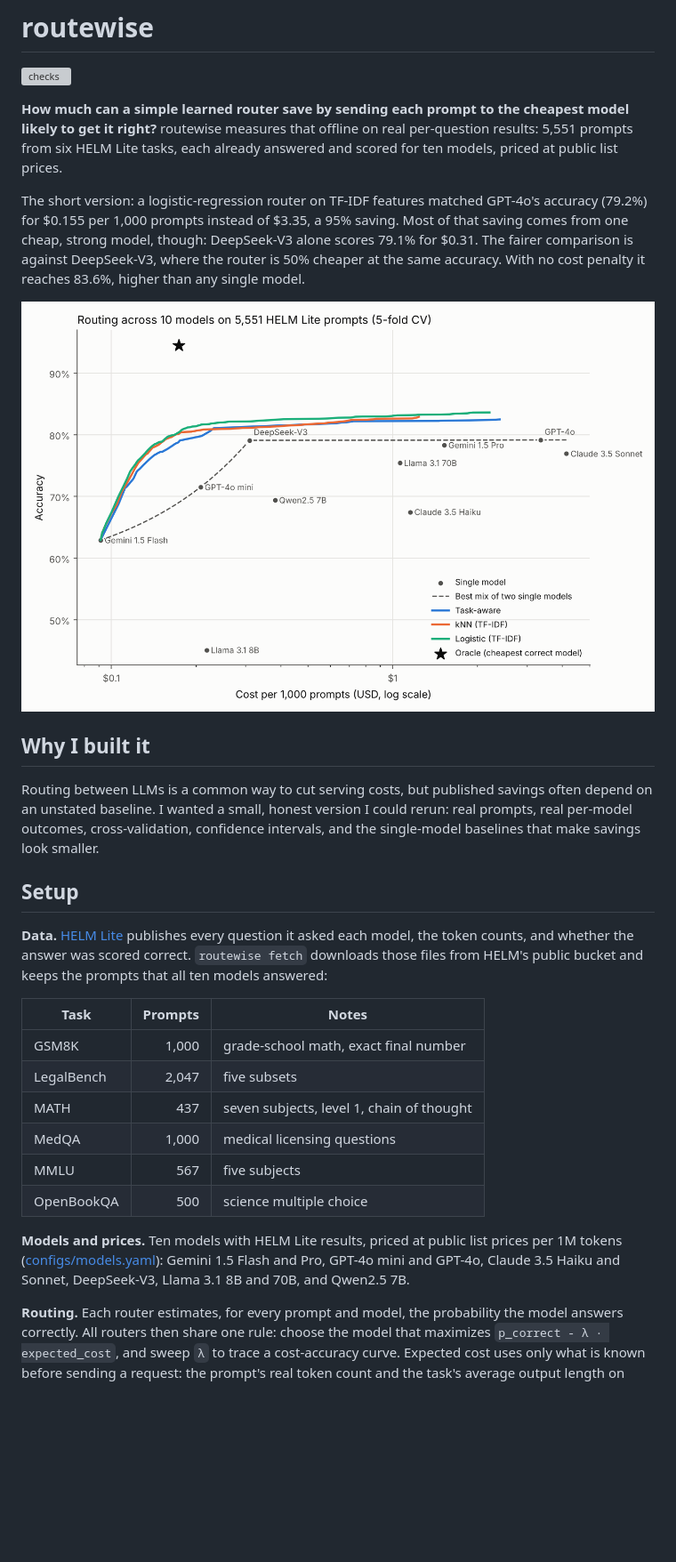
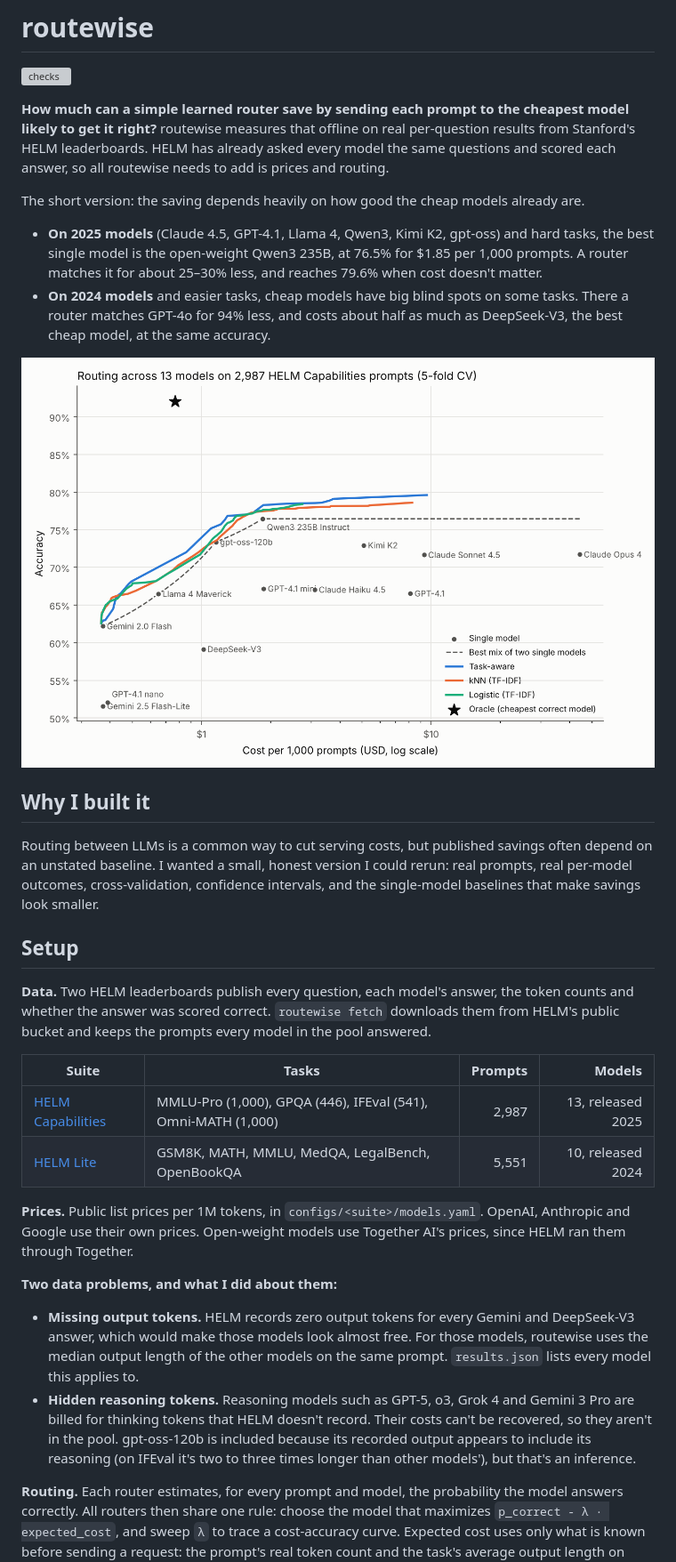
Before and after one commit to saidurpulok/routewise, a Markdown page: README.md, the part around one of its changes. Shown at 89% size. Drawn GitHub-style; pictures changed too: results/capabilities/plots/cost_quality.png (added), results/plots/cost_quality.png (deleted); blank space fills up the shorter version; grey boxes are pictures that could not be loaded.

```diff
--- a/README.md
+++ b/README.md
@@ -4,17 +4,22 @@
 
 **How much can a simple learned router save by sending each prompt to the
 cheapest model likely to get it right?** routewise measures that offline on real
-per-question results: 5,551 prompts from six HELM Lite tasks, each already
-answered and scored for ten models, priced at public list prices.
+per-question results from Stanford's HELM leaderboards. HELM has already asked
+every model the same questions and scored each answer, so all routewise needs to
+add is prices and routing.
 
-The short version: a logistic-regression router on TF-IDF features matched
-GPT-4o's accuracy (79.2%) for $0.155 per 1,000 prompts instead of $3.35, a 95%
-saving. Most of that saving comes from one cheap, strong model, though:
-DeepSeek-V3 alone scores 79.1% for $0.31. The fairer comparison is against
-DeepSeek-V3, where the router is 50% cheaper at the same accuracy. With no cost
-penalty it reaches 83.6%, higher than any single model.
+The short version: the saving depends heavily on how good the cheap models
+already are.
 
-![Cost against accuracy for single models and routers](results/plots/cost_quality.png)
+- **On 2025 models** (Claude 4.5, GPT-4.1, Llama 4, Qwen3, Kimi K2, gpt-oss)
+  and hard tasks, the best single model is the open-weight Qwen3 235B, at 76.5%
+  for $1.85 per 1,000 prompts. A router matches it for about 25–30% less, and
+  reaches 79.6% when cost doesn't matter.
+- **On 2024 models** and easier tasks, cheap models have big blind spots on
+  some tasks. There a router matches GPT-4o for 94% less, and costs about half as
+  much as DeepSeek-V3, the best cheap model, at the same accuracy.
+
+![Cost against accuracy for 2025 models and routers](results/capabilities/plots/cost_quality.png)
 
 ## Why I built it
 
@@ -25,24 +30,31 @@ intervals, and the single-model baselines that make savings look smaller.
 
 ## Setup
 
-**Data.** [HELM Lite](https://crfm.stanford.edu/helm/lite/) publishes every
-question it asked each model, the token counts, and whether the answer was
-scored correct. `routewise fetch` downloads those files from HELM's public
-bucket and keeps the prompts that all ten models answered:
+**Data.** Two HELM leaderboards publish every question, each model's answer,
+the token counts and whether the answer was scored correct. `routewise fetch`
+downloads them from HELM's public bucket and keeps the prompts every model in
+the pool answered.
 
-| Task | Prompts | Notes |
-| --- | ---: | --- |
-| GSM8K | 1,000 | grade-school math, exact final number |
-| LegalBench | 2,047 | five subsets |
-| MATH | 437 | seven subjects, level 1, chain of thought |
-| MedQA | 1,000 | medical licensing questions |
-| MMLU | 567 | five subjects |
-| OpenBookQA | 500 | science multiple choice |
+| Suite | Tasks | Prompts | Models |
+| --- | --- | ---: | ---: |
+| [HELM Capabilities](https://crfm.stanford.edu/helm/capabilities/) | MMLU-Pro (1,000), GPQA (446), IFEval (541), Omni-MATH (1,000) | 2,987 | 13, released 2025 |
+| [HELM Lite](https://crfm.stanford.edu/helm/lite/) | GSM8K, MATH, MMLU, MedQA, LegalBench, OpenBookQA | 5,551 | 10, released 2024 |
 
-**Models and prices.** Ten models with HELM Lite results, priced at public list
-prices per 1M tokens ([configs/models.yaml](configs/models.yaml)): Gemini 1.5
-Flash and Pro, GPT-4o mini and GPT-4o, Claude 3.5 Haiku and Sonnet, DeepSeek-V3,
-Llama 3.1 8B and 70B, and Qwen2.5 7B.
+**Prices.** Public list prices per 1M tokens, in `configs/<suite>/models.yaml`.
+OpenAI, Anthropic and Google use their own prices. Open-weight models use
+Together AI's prices, since HELM ran them through Together.
+
+**Two data problems, and what I did about them:**
+
+- **Missing output tokens.** HELM records zero output tokens for every Gemini
+  and DeepSeek-V3 answer, which would make those models look almost free. For
+  those models, routewise uses the median output length of the other models on
+  the same prompt. `results.json` lists every model this applies to.
+- **Hidden reasoning tokens.** Reasoning models such as GPT-5, o3, Grok 4 and
+  Gemini 3 Pro are billed for thinking tokens that HELM doesn't record. Their
+  costs can't be recovered, so they aren't in the pool. gpt-oss-120b is included
+  because its recorded output appears to include its reasoning (on IFEval it's
+  two to three times longer than other models'), but that's an inference.
 
 **Routing.** Each router estimates, for every prompt and model, the probability
 the model answers correctly. All routers then share one rule: choose the model
```
Also changed, not shown: other parts of README.md (+97 -57 lines), results/capabilities/plots/routing_mix.png (added), results/lite/plots/cost_quality.png (added), results/lite/plots/routing_mix.png (added), results/plots/routing_mix.png (deleted), 16 other files.
